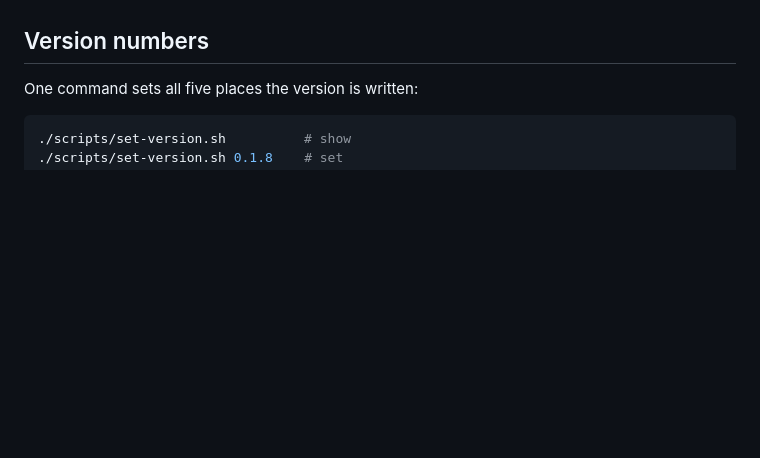
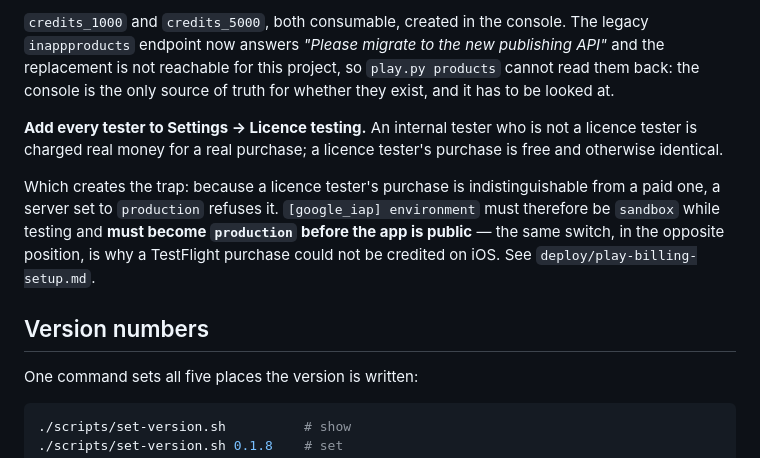
Before and after one commit to open-pdf-edit/openpdfedit, a Markdown page: docs/STORES.md, the part around one of its changes. Drawn GitHub-style; blank space fills up the shorter version.

```diff
--- a/docs/STORES.md
+++ b/docs/STORES.md
@@ -321,3 +383,20 @@ annoying — not before the first one has ever been made.
+`credits_1000` and `credits_5000`, both consumable, created in the
+console. The legacy `inappproducts` endpoint now answers *"Please migrate
+to the new publishing API"* and the replacement is not reachable for this
+project, so `play.py products` cannot read them back: the console is the
+only source of truth for whether they exist, and it has to be looked at.
+
+**Add every tester to Settings → Licence testing.** An internal tester
+who is not a licence tester is charged real money for a real purchase;
+a licence tester's purchase is free and otherwise identical.
+
+Which creates the trap: because a licence tester's purchase is
+indistinguishable from a paid one, a server set to `production` refuses
+it. `[google_iap] environment` must therefore be `sandbox` while testing
+and **must become `production` before the app is public** — the same
+switch, in the opposite position, is why a TestFlight purchase could not
+be credited on iOS. See `deploy/play-billing-setup.md`.
+
 ## Version numbers
 
 One command sets all five places the version is written:
```
Also changed, not shown: other parts of docs/STORES.md (+62 -0 lines).
